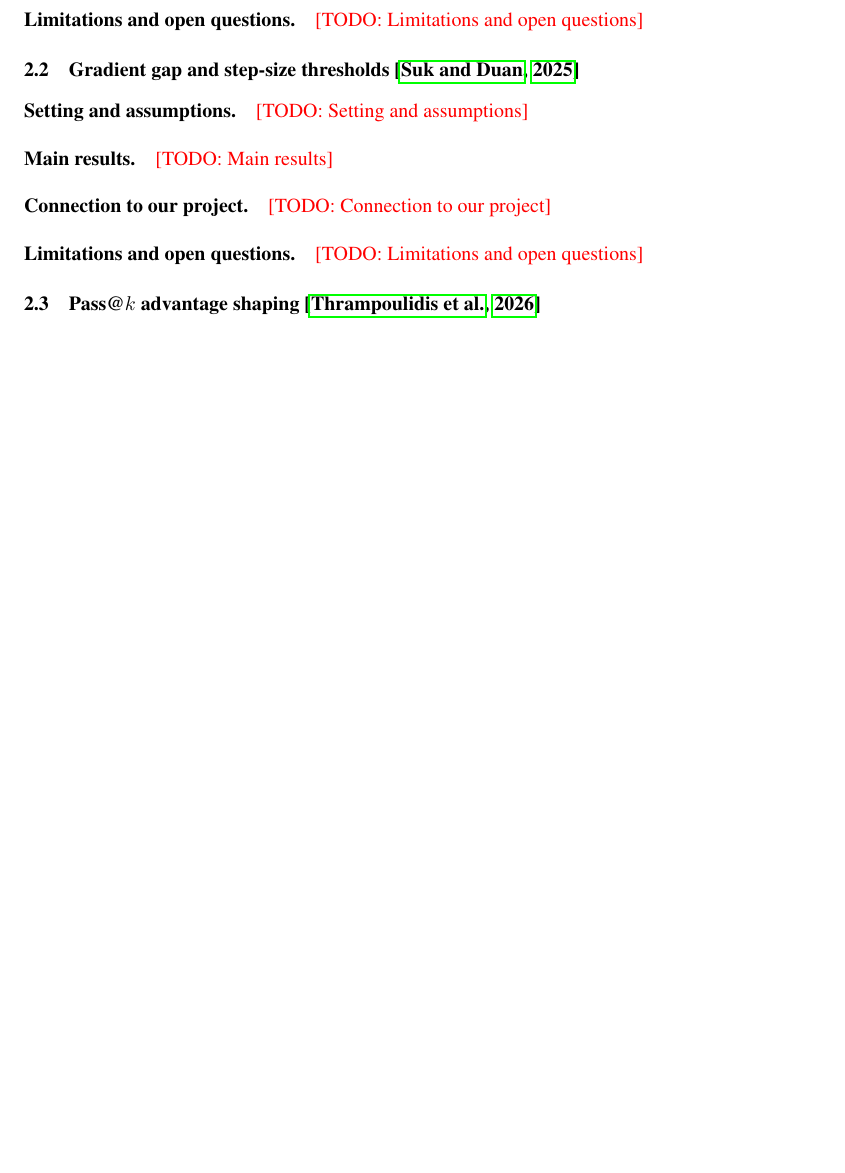
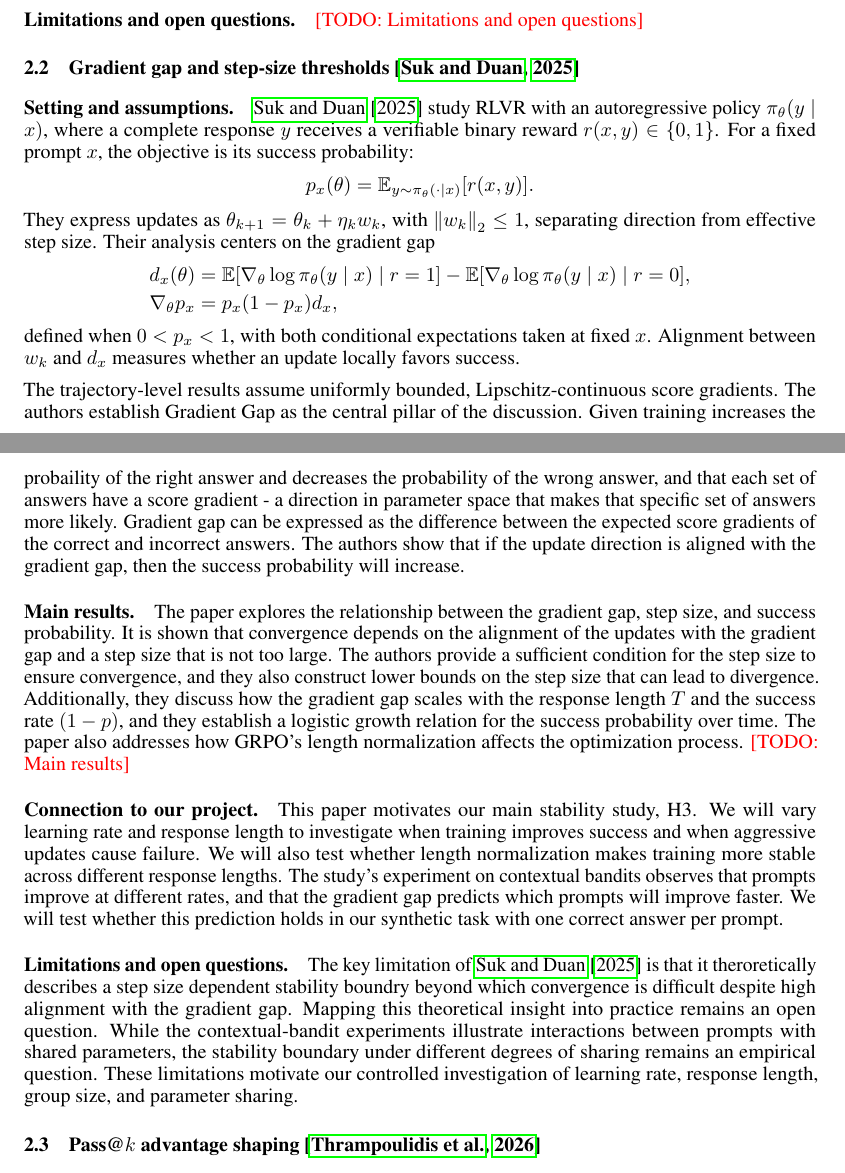
Before and after one commit to AzR919/981_project, a LaTeX paper (latex/milestone.tex): part of page 1 of 2 before the commit and two parts of pages 1 and 2 of 3 after it, the two joined at a grey line, cut so that both start at the same text, the shorter picture padded with empty space. Compiled offline with pdfLaTeX.

Commit message:
Add Suk and Duan milestone review

```diff
--- a/latex/milestone.tex
+++ b/latex/milestone.tex
@@ -146,9 +146,33 @@
 % Reviewer: Ankush Singh
 
 \paragraph{Setting and assumptions.}
-\todo{Setting and assumptions}
+\citet{suk2025gradientgap} study RLVR with an autoregressive policy
+$\pi_\theta(y\mid x)$, where a complete response $y$ receives a verifiable
+binary reward $r(x,y)\in\{0,1\}$. For a fixed prompt $x$, the objective is
+its success probability:
+\[
+  p_x(\theta)=\E_{y\sim\pi_\theta(\cdot\mid x)}[r(x,y)].
+\]
+They express updates as $\theta_{k+1}=\theta_k+\eta_k w_k$, with
+$\norm{w_k}_2\leq1$, separating direction from effective step size.
+Their analysis centers on the gradient gap
+\begin{align*}
+  d_x(\theta)
+  &=\E[\nabla_\theta\log\pi_\theta(y\mid x)\mid r=1]
+    -\E[\nabla_\theta\log\pi_\theta(y\mid x)\mid r=0],\\
+  \nabla_\theta p_x&=p_x(1-p_x)d_x,
+\end{align*}
+defined when $0<p_x<1$, with both conditional expectations taken at
+fixed $x$. Alignment between $w_k$ and $d_x$ measures whether an update
+locally favors success.
+
+The trajectory-level results assume uniformly bounded,
+Lipschitz-continuous score gradients. The authors establish Gradient Gap as the central pillar of the discussion.
+Given training increases the probaility of the right answer and decreases the probability of the wrong answer, and that each set of answers have a score gradient - a direction in parameter space that makes that specific set of answers more likely.
+Gradient gap can be expressed as the difference between the expected score gradients of the correct and incorrect answers. The authors show that if the update direction is aligned with the gradient gap, then the success probability will increase.
 
 \paragraph{Main results.}
+The paper explores the relationship between the gradient gap, step size, and success probability. It is shown that convergence depends on the alignment of the updates with the gradient gap and a step size that is not too large. The authors provide a sufficient condition for the step size to ensure convergence, and they also construct lower bounds on the step size that can lead to divergence. Additionally, they discuss how the gradient gap scales with the response length $T$ and the success rate $(1 - p)$, and they establish a logistic growth relation for the success probability over time. The paper also addresses how GRPO's length normalization affects the optimization process.
 % Definition of the gradient gap; the sufficient step-size condition and
 % the lower-bound constructions; scaling with response length T and
 % success rate (1 - p); the logistic growth relation; what the paper says
@@ -156,12 +180,17 @@
 \todo{Main results}
 
 \paragraph{Connection to our project.}
+This paper motivates our main stability study, H3. We will vary learning rate and response length to investigate when training improves success and when aggressive updates cause failure. We will also test whether length normalization makes training more stable across different response lengths.
+The study's experiment on contextual bandits observes that prompts improve at different rates, and that the gradient gap predicts which prompts will improve faster. We will test whether this prediction holds in our synthetic task with one correct answer per prompt.
 % What E3 tests: the learning-rate sweep, the 1/L scaling, and the
 % mixed-length case where prompts share one learning rate.
-\todo{Connection to our project}
+% \todo{Connection to our project}
 
 \paragraph{Limitations and open questions.}
-\todo{Limitations and open questions}
+The key limitation of \citet{suk2025gradientgap} is that it theroretically describes a step size dependent stability boundry beyond which convergence is difficult despite high alignment with the gradient gap.
+Mapping this theoretical insight into practice remains an open question.
+While the contextual-bandit experiments illustrate interactions between prompts with shared parameters, the stability boundary under different degrees of sharing remains an empirical question. These limitations motivate our controlled investigation of learning rate, response length, group size, and parameter sharing.
+% \todo{Limitations and open questions}
 
 % ---------------------------------------------------------------------
 \subsection{\texorpdfstring{Pass@$k$ advantage shaping~\citep{thrampoulidis2026passk}}{Pass@k advantage shaping (Thrampoulidis et al.)}}
```
